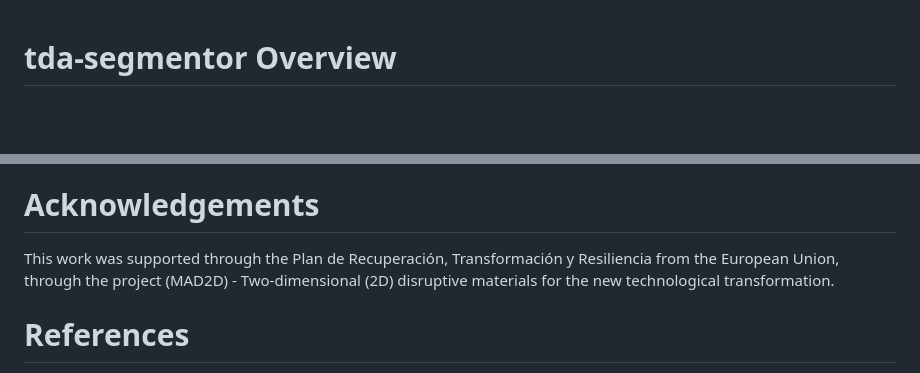
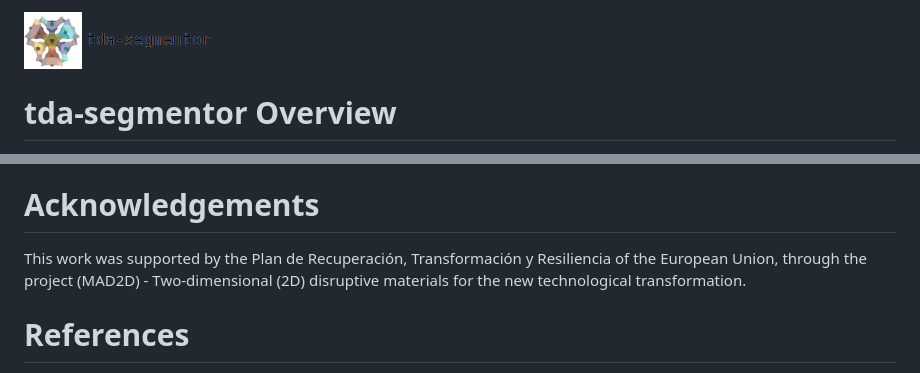
Before and after one commit to AMDatIMDEA/tda-segmentor, a Markdown page: README.md, 2 parts joined by grey strips. Rendered like a GitHub page; pictures changed too: images/logo.png (added); blank space fills up the shorter version.

Commit message:
testing logo for project

```diff
--- a/README.md
+++ b/README.md
@@ -1,3 +1,5 @@
+![](https://github.com/AMDatIMDEA/tda-segmentor/blob/main/images/logo.png?raw=true)
+
 # tda-segmentor Overview
 
 Welcome to tda-segmentor! This is a software package written in C++ that generates segmentation of a nanoporous material into different parts based on the region of interest. This tool uses ideas from topological data analysis (TDA), to generate what are called as morse smale complexes, which decompose a given space into smaller segments which can then be individually compared and analyzed. This tool is built on the [Topology Toolkit (TTK)](https://topology-tool-kit.github.io/), an open source TDA library that does most of the TDA analysis. The package tda-segmentor, outputs in a high-throughput way the segment information of the void space, the void space accessible to a guest molecule, graph representations of the accessible void space, graph representation of the solid region etc.
@@ -222,7 +224,7 @@ SOFTWARE, EVEN IF ADVISED OF THE POSSIBILITY OF SUCH DAMAGE.
 
 # Acknowledgements
 
-This work was supported through the Plan de Recuperación, Transformación y Resiliencia from the European Union, through the project (MAD2D) - Two-dimensional (2D) disruptive materials for the new technological transformation.
+This work was supported by the Plan de Recuperación, Transformación y Resiliencia of the European Union, through the project (MAD2D) - Two-dimensional (2D) disruptive materials for the new technological transformation.
 
 # References
 
```
